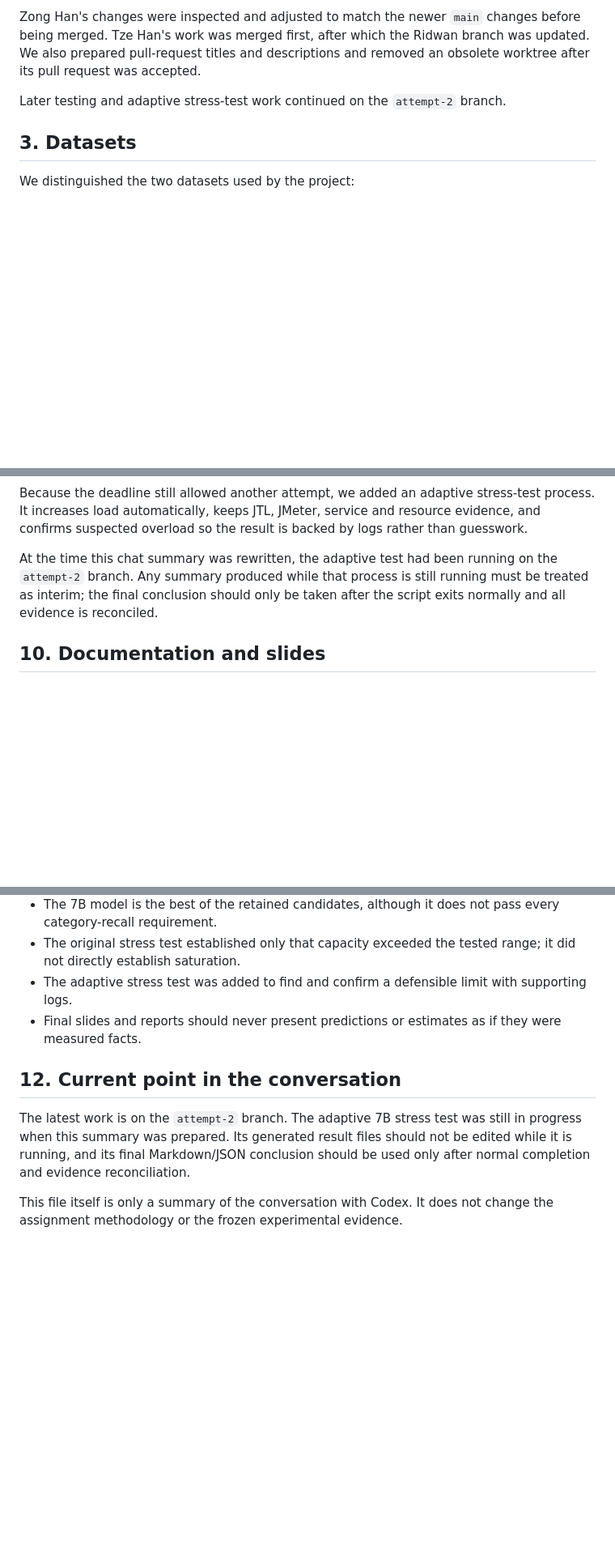
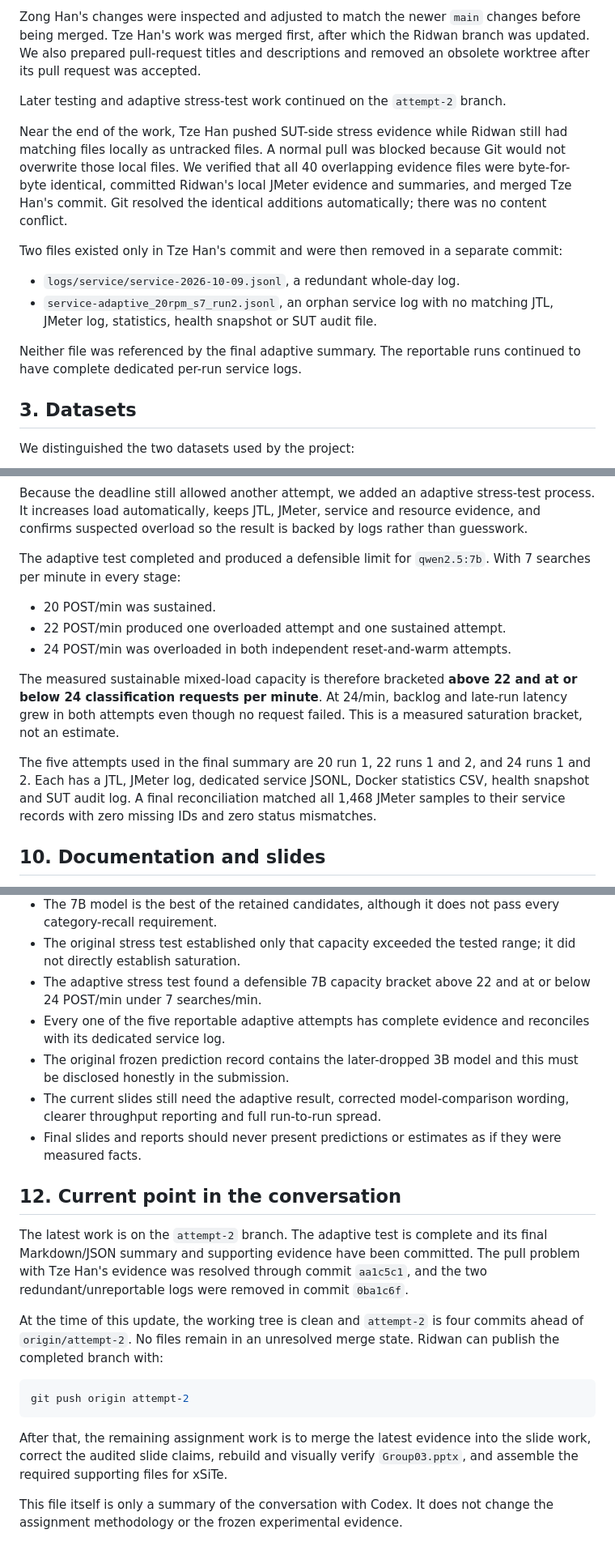
Before and after one commit to asdafsafas/ICT3113_A1_P1-3, a Markdown page: docs/assignment-1-chat-summary.md, 3 parts joined by grey strips. Shown at 81% size. Rendered like a GitHub page; blank space fills up the shorter version.

Commit message:
Update assignment chat summary after final stress run

````diff
--- a/docs/assignment-1-chat-summary.md
+++ b/docs/assignment-1-chat-summary.md
@@ -34,6 +34,23 @@ and removed an obsolete worktree after its pull request was accepted.
 Later testing and adaptive stress-test work continued on the `attempt-2`
 branch.
 
+Near the end of the work, Tze Han pushed SUT-side stress evidence while Ridwan
+still had matching files locally as untracked files. A normal pull was blocked
+because Git would not overwrite those local files. We verified that all 40
+overlapping evidence files were byte-for-byte identical, committed Ridwan's
+local JMeter evidence and summaries, and merged Tze Han's commit. Git resolved
+the identical additions automatically; there was no content conflict.
+
+Two files existed only in Tze Han's commit and were then removed in a separate
+commit:
+
+- `logs/service/service-2026-10-09.jsonl`, a redundant whole-day log.
+- `service-adaptive_20rpm_s7_run2.jsonl`, an orphan service log with no matching
+  JTL, JMeter log, statistics, health snapshot or SUT audit file.
+
+Neither file was referenced by the final adaptive summary. The reportable runs
+continued to have complete dedicated per-run service logs.
+
 ## 3. Datasets
 
 We distinguished the two datasets used by the project:
@@ -164,10 +196,23 @@ stress-test process. It increases load automatically, keeps JTL, JMeter, service
 and resource evidence, and confirms suspected overload so the result is backed
 by logs rather than guesswork.
 
-At the time this chat summary was rewritten, the adaptive test had been running
-on the `attempt-2` branch. Any summary produced while that process is still
-running must be treated as interim; the final conclusion should only be taken
-after the script exits normally and all evidence is reconciled.
+The adaptive test completed and produced a defensible limit for
+`qwen2.5:7b`. With 7 searches per minute in every stage:
+
+- 20 POST/min was sustained.
+- 22 POST/min produced one overloaded attempt and one sustained attempt.
+- 24 POST/min was overloaded in both independent reset-and-warm attempts.
+
+The measured sustainable mixed-load capacity is therefore bracketed **above 22
+and at or below 24 classification requests per minute**. At 24/min, backlog and
+late-run latency grew in both attempts even though no request failed. This is a
+measured saturation bracket, not an estimate.
+
+The five attempts used in the final summary are 20 run 1, 22 runs 1 and 2, and
+24 runs 1 and 2. Each has a JTL, JMeter log, dedicated service JSONL, Docker
+statistics CSV, health snapshot and SUT audit log. A final reconciliation
+matched all 1,468 JMeter samples to their service records with zero missing IDs
+and zero status mismatches.
 
 ## 10. Documentation and slides
 
@@ -208,17 +274,36 @@ clearly between:
   every category-recall requirement.
 - The original stress test established only that capacity exceeded the tested
   range; it did not directly establish saturation.
-- The adaptive stress test was added to find and confirm a defensible limit
-  with supporting logs.
+- The adaptive stress test found a defensible 7B capacity bracket above 22 and
+  at or below 24 POST/min under 7 searches/min.
+- Every one of the five reportable adaptive attempts has complete evidence and
+  reconciles with its dedicated service log.
+- The original frozen prediction record contains the later-dropped 3B model and
+  this must be disclosed honestly in the submission.
+- The current slides still need the adaptive result, corrected model-comparison
+  wording, clearer throughput reporting and full run-to-run spread.
 - Final slides and reports should never present predictions or estimates as if
   they were measured facts.
 
 ## 12. Current point in the conversation
 
-The latest work is on the `attempt-2` branch. The adaptive 7B stress test was
-still in progress when this summary was prepared. Its generated result files
-should not be edited while it is running, and its final Markdown/JSON conclusion
-should be used only after normal completion and evidence reconciliation.
+The latest work is on the `attempt-2` branch. The adaptive test is complete and
+its final Markdown/JSON summary and supporting evidence have been committed.
+The pull problem with Tze Han's evidence was resolved through commit
+`aa1c5c1`, and the two redundant/unreportable logs were removed in commit
+`0ba1c6f`.
+
+At the time of this update, the working tree is clean and `attempt-2` is four
+commits ahead of `origin/attempt-2`. No files remain in an unresolved merge
+state. Ridwan can publish the completed branch with:
+
+```bash
+git push origin attempt-2
+```
+
+After that, the remaining assignment work is to merge the latest evidence into
+the slide work, correct the audited slide claims, rebuild and visually verify
+`Group03.pptx`, and assemble the required supporting files for xSiTe.
 
 This file itself is only a summary of the conversation with Codex. It does not
 change the assignment methodology or the frozen experimental evidence.
````
Also changed, not shown: other parts of docs/assignment-1-chat-summary.md (+36 -0 lines).
